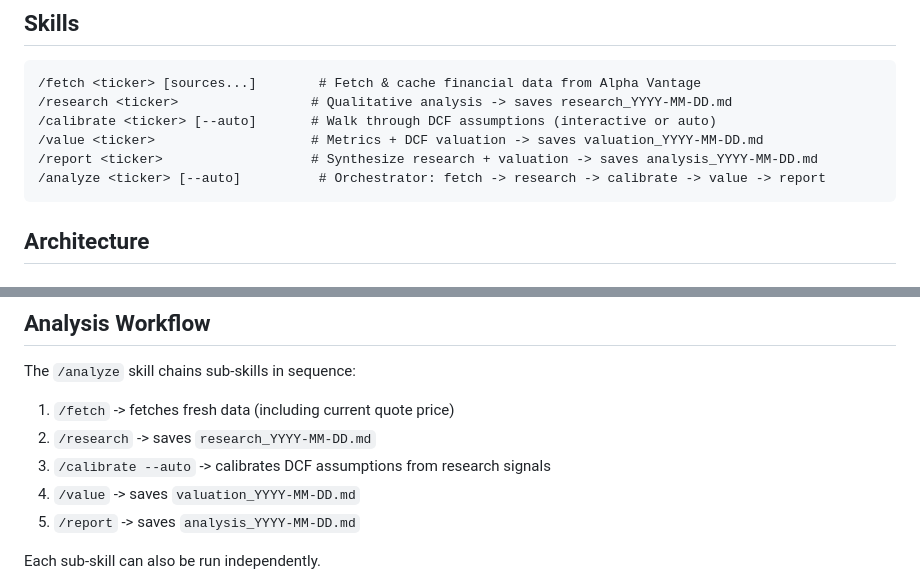
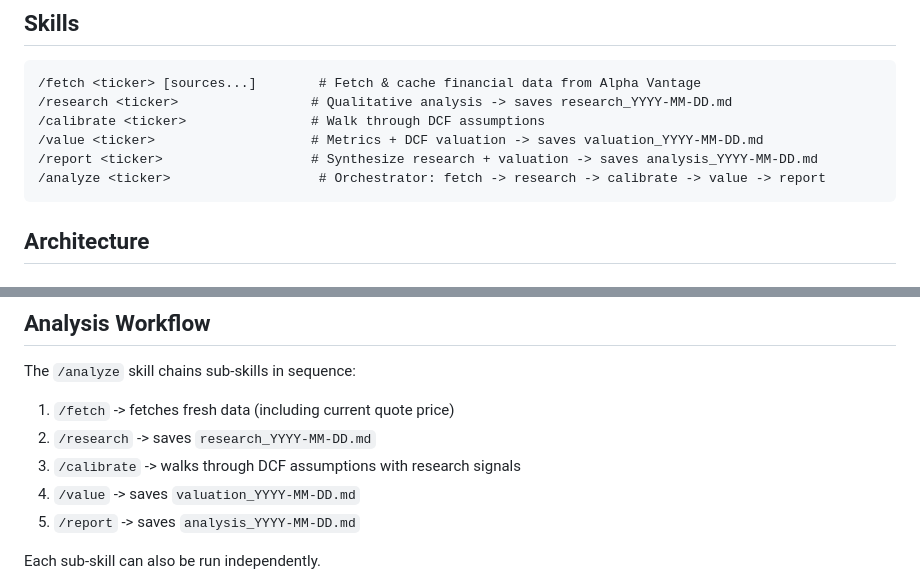
Before and after one commit to cimomo/intrinsic, a Markdown page: CLAUDE.md, 2 parts joined by grey strips. GitHub-like rendering.

````diff
--- a/CLAUDE.md
+++ b/CLAUDE.md
@@ -9,10 +9,10 @@ Stock analysis plugin for Claude Code. Combines qualitative research with DCF va
 ```
 /fetch <ticker> [sources...]        # Fetch & cache financial data from Alpha Vantage
 /research <ticker>                 # Qualitative analysis -> saves research_YYYY-MM-DD.md
-/calibrate <ticker> [--auto]       # Walk through DCF assumptions (interactive or auto)
+/calibrate <ticker>                # Walk through DCF assumptions
 /value <ticker>                    # Metrics + DCF valuation -> saves valuation_YYYY-MM-DD.md
 /report <ticker>                   # Synthesize research + valuation -> saves analysis_YYYY-MM-DD.md
-/analyze <ticker> [--auto]          # Orchestrator: fetch -> research -> calibrate -> value -> report
+/analyze <ticker>                   # Orchestrator: fetch -> research -> calibrate -> value -> report
 ```
 
 ## Architecture
@@ -41,7 +41,7 @@ The `/analyze` skill chains sub-skills in sequence:
 
 1. `/fetch` -> fetches fresh data (including current quote price)
 2. `/research` -> saves `research_YYYY-MM-DD.md`
-3. `/calibrate --auto` -> calibrates DCF assumptions from research signals
+3. `/calibrate` -> walks through DCF assumptions with research signals
 4. `/value` -> saves `valuation_YYYY-MM-DD.md`
 5. `/report` -> saves `analysis_YYYY-MM-DD.md`
 
````
Also changed, not shown: README.md (+2 -2 lines), docs/internal/damodaran-audit.md (+1 -0 lines).
